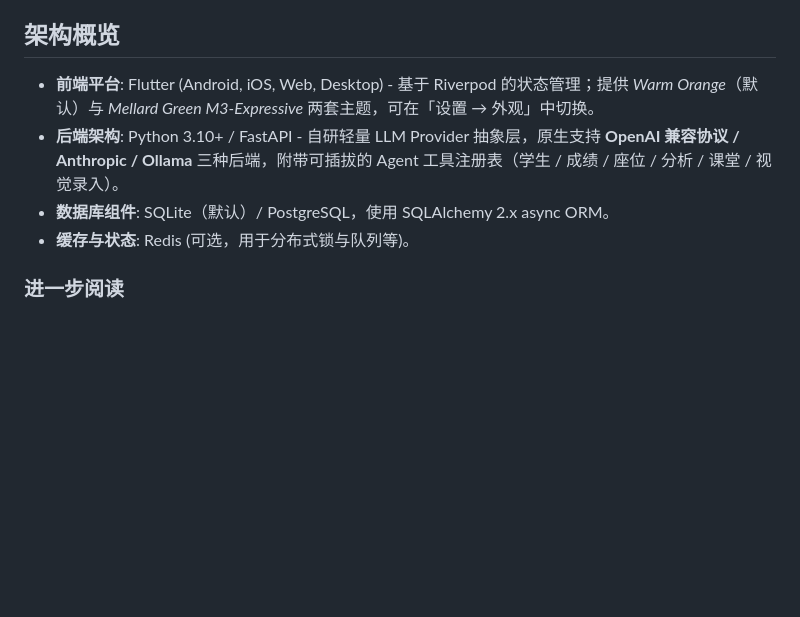
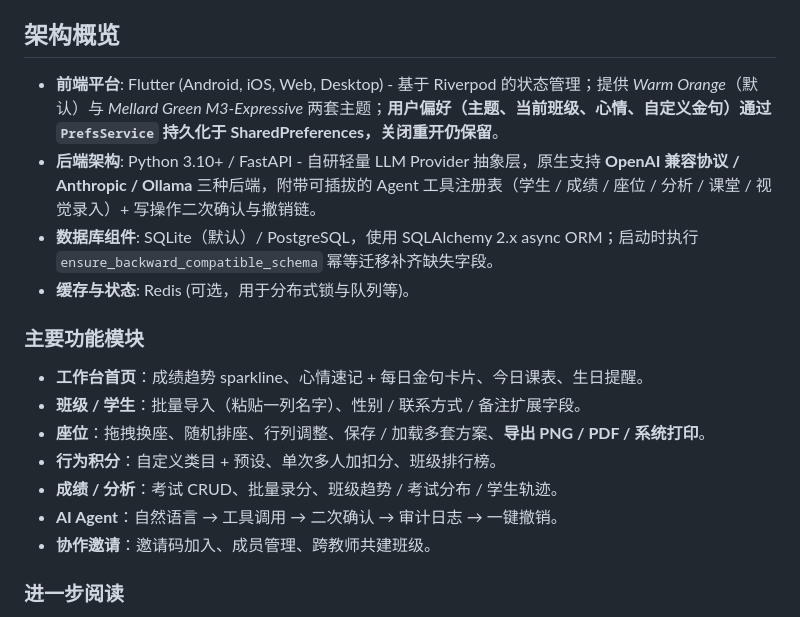
Before and after one commit to Yzhhh0828/teacher-tool, a Markdown page: README.md, the part around one of its changes. GitHub-like rendering; blank space fills up the shorter version.

```diff
--- a/README.md
+++ b/README.md
@@ -4,10 +4,20 @@
 
 ## 架构概览
 
-- **前端平台**: Flutter (Android, iOS, Web, Desktop) - 基于 Riverpod 的状态管理；提供 *Warm Orange*（默认）与 *Mellard Green M3-Expressive* 两套主题，可在「设置 → 外观」中切换。
-- **后端架构**: Python 3.10+ / FastAPI - 自研轻量 LLM Provider 抽象层，原生支持 **OpenAI 兼容协议 / Anthropic / Ollama** 三种后端，附带可插拔的 Agent 工具注册表（学生 / 成绩 / 座位 / 分析 / 课堂 / 视觉录入）。
-- **数据库组件**: SQLite（默认）/ PostgreSQL，使用 SQLAlchemy 2.x async ORM。
+- **前端平台**: Flutter (Android, iOS, Web, Desktop) - 基于 Riverpod 的状态管理；提供 *Warm Orange*（默认）与 *Mellard Green M3-Expressive* 两套主题；**用户偏好（主题、当前班级、心情、自定义金句）通过 `PrefsService` 持久化于 SharedPreferences，关闭重开仍保留**。
+- **后端架构**: Python 3.10+ / FastAPI - 自研轻量 LLM Provider 抽象层，原生支持 **OpenAI 兼容协议 / Anthropic / Ollama** 三种后端，附带可插拔的 Agent 工具注册表（学生 / 成绩 / 座位 / 分析 / 课堂 / 视觉录入）+ 写操作二次确认与撤销链。
+- **数据库组件**: SQLite（默认）/ PostgreSQL，使用 SQLAlchemy 2.x async ORM；启动时执行 `ensure_backward_compatible_schema` 幂等迁移补齐缺失字段。
 - **缓存与状态**: Redis (可选，用于分布式锁与队列等)。
+
+### 主要功能模块
+
+- **工作台首页**：成绩趋势 sparkline、心情速记 + 每日金句卡片、今日课表、生日提醒。
+- **班级 / 学生**：批量导入（粘贴一列名字）、性别 / 联系方式 / 备注扩展字段。
+- **座位**：拖拽换座、随机排座、行列调整、保存 / 加载多套方案、**导出 PNG / PDF / 系统打印**。
+- **行为积分**：自定义类目 + 预设、单次多人加扣分、班级排行榜。
+- **成绩 / 分析**：考试 CRUD、批量录分、班级趋势 / 考试分布 / 学生轨迹。
+- **AI Agent**：自然语言 → 工具调用 → 二次确认 → 审计日志 → 一键撤销。
+- **协作邀请**：邀请码加入、成员管理、跨教师共建班级。
 
 ### 进一步阅读
 
```
Also changed, not shown: other parts of README.md (+58 -8 lines).
